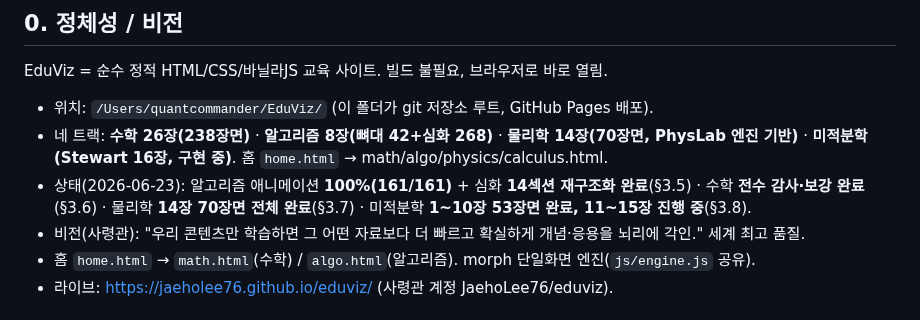
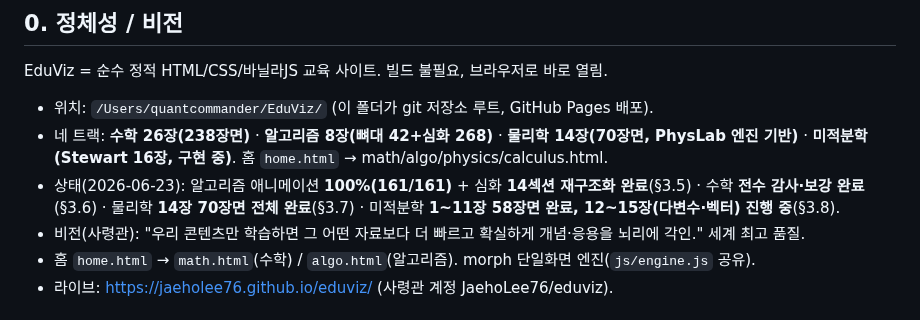
Before and after one commit to JaehoLee76/eduviz, a Markdown page: CLAUDE.md, the part around the change. Drawn GitHub-style.

Commit message:
docs: 미적분 11장 반영(1~11장 58장면)

```diff
--- a/CLAUDE.md
+++ b/CLAUDE.md
@@ -9,7 +9,7 @@
 EduViz = 순수 정적 HTML/CSS/바닐라JS 교육 사이트. 빌드 불필요, 브라우저로 바로 열림.
 - 위치: `/Users/quantcommander/EduViz/` (이 폴더가 git 저장소 루트, GitHub Pages 배포).
 - 네 트랙: **수학 26장(238장면)** · **알고리즘 8장(뼈대 42+심화 268)** · **물리학 14장(70장면, PhysLab 엔진 기반)** · **미적분학(Stewart 16장, 구현 중)**. 홈 `home.html` → math/algo/physics/calculus.html.
-- 상태(2026-06-23): 알고리즘 애니메이션 **100%(161/161)** + 심화 **14섹션 재구조화 완료**(§3.5) · 수학 **전수 감사·보강 완료**(§3.6) · 물리학 **14장 70장면 전체 완료**(§3.7) · 미적분학 **1~10장 53장면 완료, 11~15장 진행 중**(§3.8).
+- 상태(2026-06-23): 알고리즘 애니메이션 **100%(161/161)** + 심화 **14섹션 재구조화 완료**(§3.5) · 수학 **전수 감사·보강 완료**(§3.6) · 물리학 **14장 70장면 전체 완료**(§3.7) · 미적분학 **1~11장 58장면 완료, 12~15장(다변수·벡터) 진행 중**(§3.8).
 - 비전(사령관): "우리 콘텐츠만 학습하면 그 어떤 자료보다 더 빠르고 확실하게 개념·응용을 뇌리에 각인." 세계 최고 품질.
 - 홈 `home.html` → `math.html`(수학) / `algo.html`(알고리즘). morph 단일화면 엔진(`js/engine.js` 공유).
 - 라이브: https://jaeholee76.github.io/eduviz/ (사령관 계정 JaehoLee76/eduviz).
```
